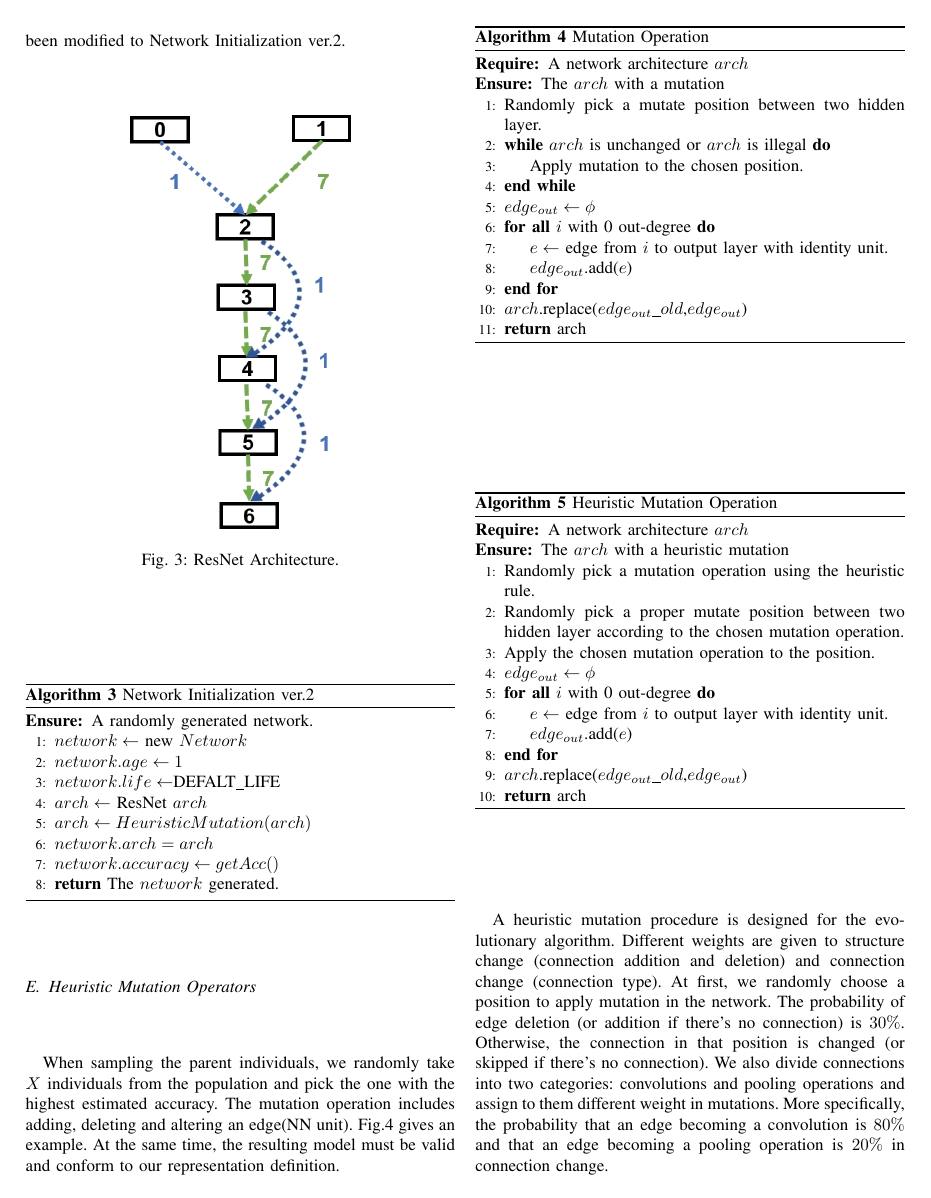
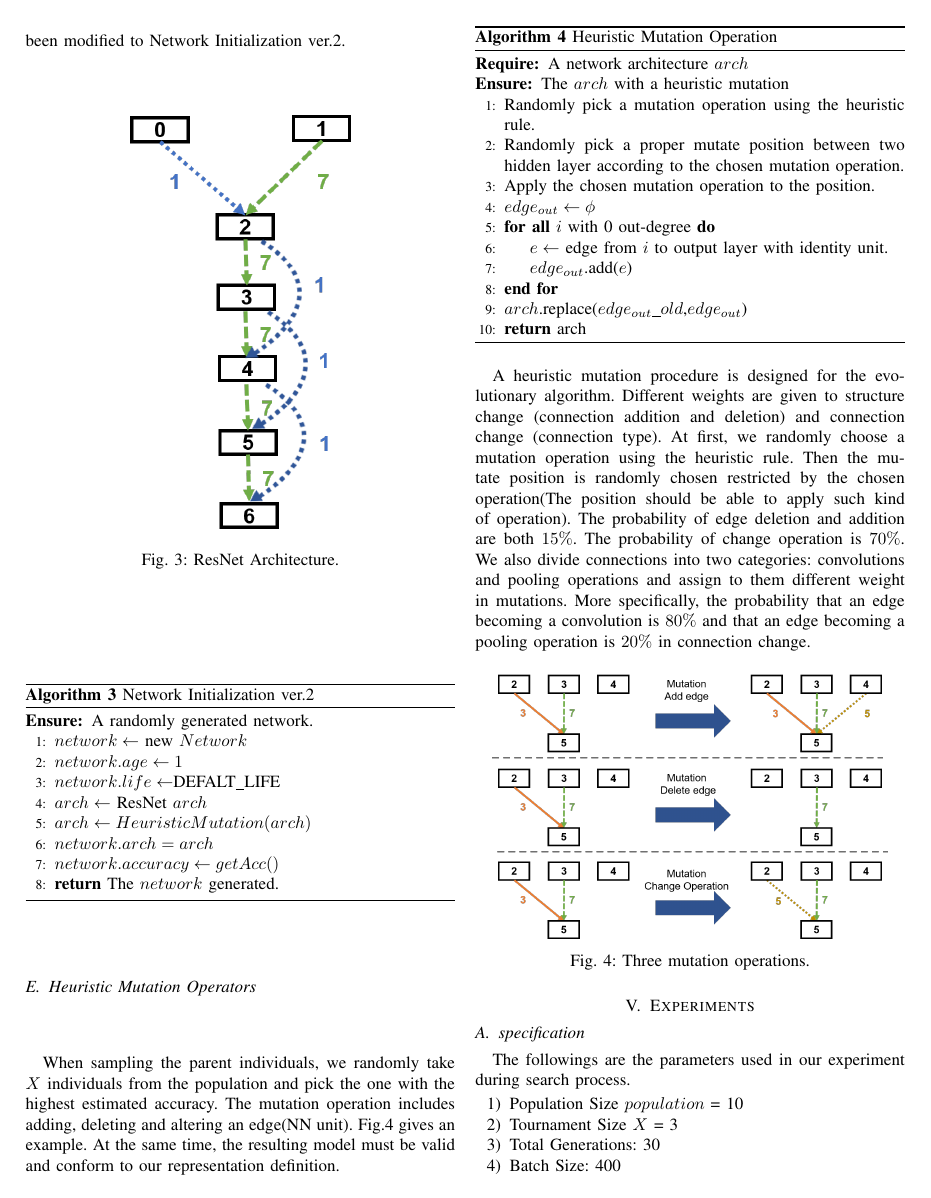
Before and after one commit to RangerX-36917/evoNAS, a LaTeX paper (report/report.tex): page 4 of 6. Compiled offline with pdfLaTeX; a missing font is replaced by an installed copy or a similar font; a LaTeX package or settings file that is missing is left out.

Commit message:
modify  mutation descrip

```diff
--- a/report/report.tex
+++ b/report/report.tex
@@ -273,33 +273,7 @@ In our current experiment, we based on the ResNet Architecture in Fig.\ref{resne
 
 
 
- \begin{algorithm}[H]
-    \caption{ Mutation Operation}
 
-
-    \begin{algorithmic}[1]
-    \Require A network architecture $arch$
-    \Ensure The $arch$ with a mutation
-
-
-        \State Randomly pick a mutate position between two hidden layer.
-        \While {$arch$ is unchanged or $arch$ is illegal}
-        \State Apply mutation to the chosen position.
-    \EndWhile
-
-    \State $edge_{out} \gets \phi$
-    \ForAll {$i$ with 0 out-degree}
-      \State $e \gets$ edge from $i$ to output layer with identity unit.
-      \State $edge_{out}$.add($e$)
-    \EndFor
-
-    \State $arch$.replace($edge_{out}\_old$,$edge_{out}$)
-
-    \\
-    \Return arch
-    \end{algorithmic}
-    \label{mutation}
-\end{algorithm}
 
  \begin{algorithm}[H]
 	\caption{Heuristic Mutation Operation}
@@ -329,7 +303,7 @@ In our current experiment, we based on the ResNet Architecture in Fig.\ref{resne
 	\label{mutation}
 \end{algorithm}
 
-  A heuristic mutation procedure is designed for the evolutionary algorithm. Different weights are given to structure change (connection addition and deletion) and connection change (connection type). At first, we randomly choose a position to apply mutation in the network. The probability of edge deletion (or addition if there's no connection) is $30\%$. Otherwise, the connection in that position is changed (or skipped if there's no connection). We also divide connections into two categories: convolutions and pooling operations and assign to them different weight in mutations. More specifically, the probability that an edge becoming a convolution is $80\%$ and that an edge becoming a pooling operation is $20\%$ in connection change.
+  A heuristic mutation procedure is designed for the evolutionary algorithm. Different weights are given to structure change (connection addition and deletion) and connection change (connection type). At first, we randomly choose a mutation operation using the heuristic rule. Then the mutate position is randomly chosen restricted by the chosen operation(The position should be able to apply such kind of operation). The probability of edge deletion and addition are both $15\%$. The probability of change operation is $70\%$. We also divide connections into two categories: convolutions and pooling operations and assign to them different weight in mutations. More specifically, the probability that an edge becoming a convolution is $80\%$ and that an edge becoming a pooling operation is $20\%$ in connection change.
 
 \begin{figure}[H]
 	\centering
```
